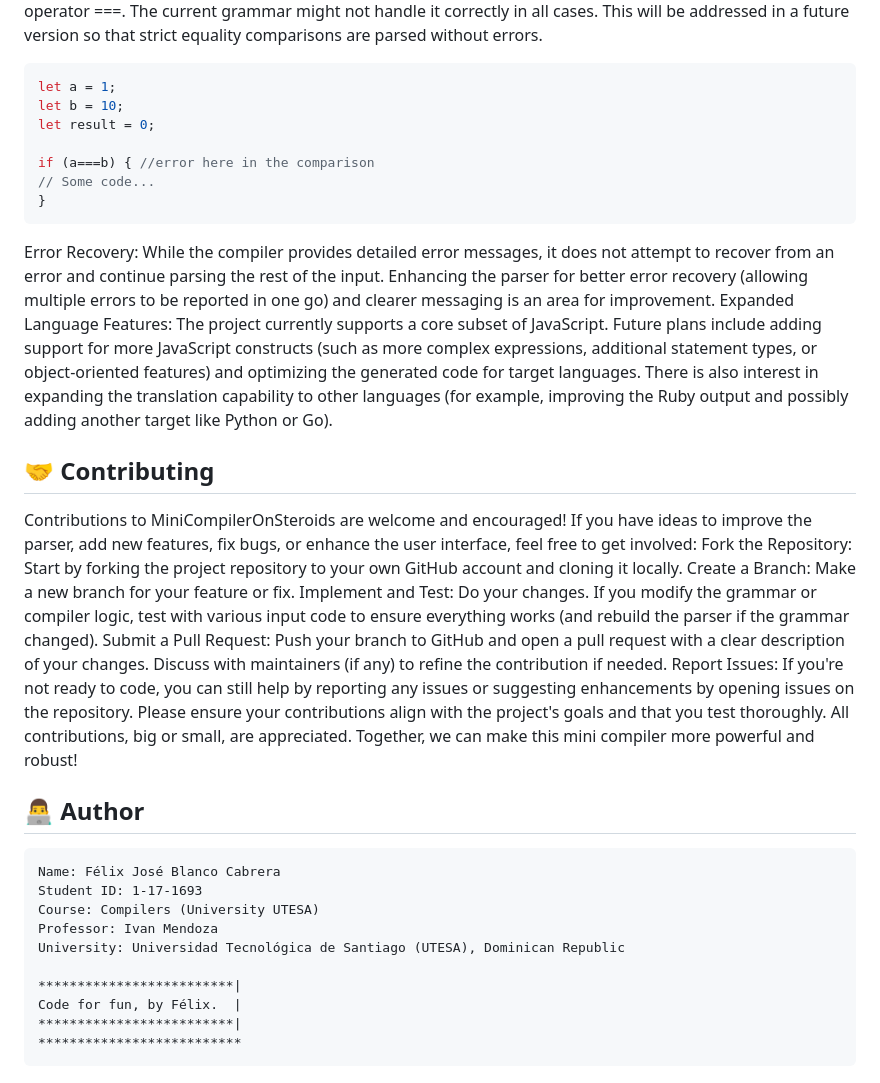
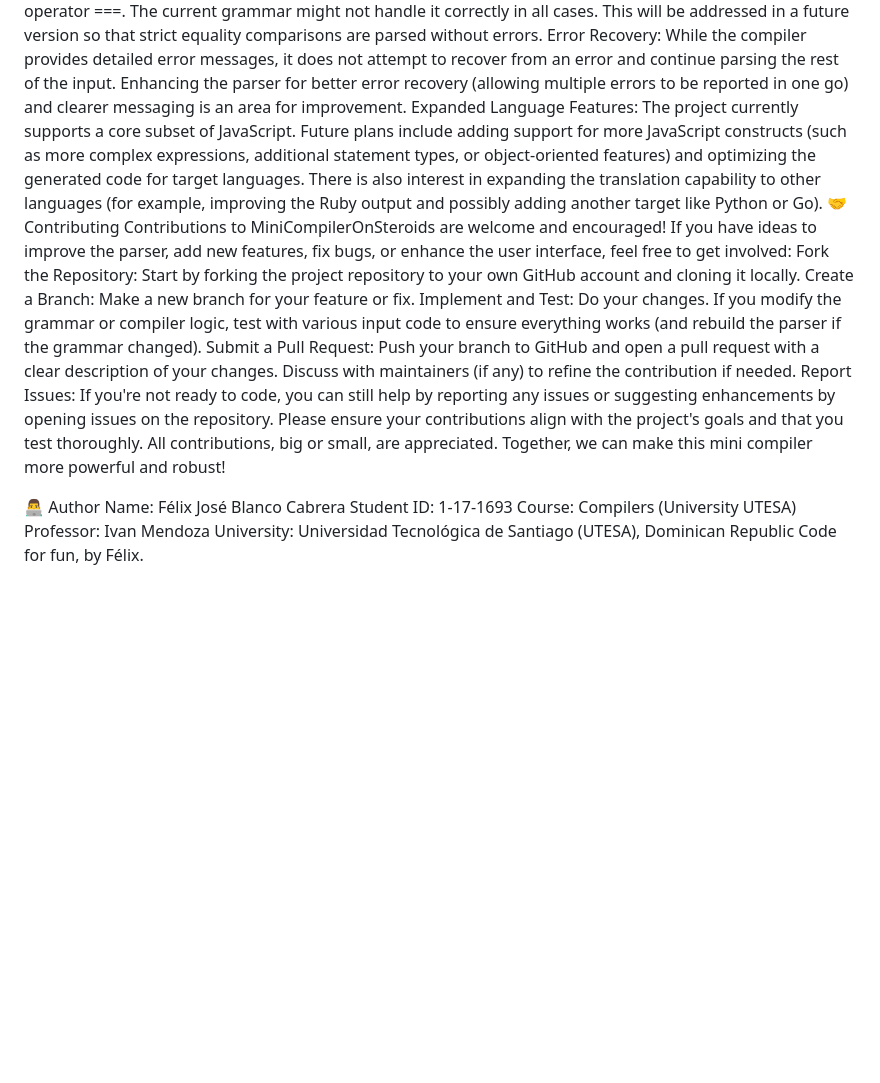
Before and after one commit to FelixBC/miniCompilerOnSteroids, a Markdown page: README.md, the part around one of its changes. GitHub-like rendering; blank space fills up the shorter version.

````diff
--- a/README.md
+++ b/README.md
@@ -123,18 +92,7 @@ As a workaround, the example code declares i outside the loop. Improving the gra
 Triple Equals (===): There is a known issue with parsing the strict equality operator ===. The current grammar might not handle it correctly in all cases. This will be addressed in a future version so that strict equality comparisons are parsed without errors.
-
-``` js
-let a = 1;
-let b = 10;
-let result = 0;
-
-if (a===b) { //error here in the comparison
-// Some code...
-}
-```
-
 Error Recovery: While the compiler provides detailed error messages, it does not attempt to recover from an error and continue parsing the rest of the input. Enhancing the parser for better error recovery (allowing multiple errors to be reported in one go) and clearer messaging is an area for improvement.
 Expanded Language Features: The project currently supports a core subset of JavaScript. Future plans include adding support for more JavaScript constructs (such as more complex expressions, additional statement types, or object-oriented features) and optimizing the generated code for target languages. There is also interest in expanding the translation capability to other languages (for example, improving the Ruby output and possibly adding another target like Python or Go).
-## 🤝 Contributing
+🤝 Contributing
 Contributions to MiniCompilerOnSteroids are welcome and encouraged! If you have ideas to improve the parser, add new features, fix bugs, or enhance the user interface, feel free to get involved:
 Fork the Repository: Start by forking the project repository to your own GitHub account and cloning it locally.
 Create a Branch: Make a new branch for your feature or fix.
@@ -143,16 +101,10 @@ Submit a Pull Request: Push your branch to GitHub and open a pull request with a
 Report Issues: If you're not ready to code, you can still help by reporting any issues or suggesting enhancements by opening issues on the repository.
 Please ensure your contributions align with the project's goals and that you test thoroughly. All contributions, big or small, are appreciated. Together, we can make this mini compiler more powerful and robust!
 
-## 👨‍💻 Author
-```
+👨‍💻 Author
 Name: Félix José Blanco Cabrera
 Student ID: 1-17-1693
 Course: Compilers (University UTESA)
 Professor: Ivan Mendoza
 University: Universidad Tecnológica de Santiago (UTESA), Dominican Republic
-
-*************************|
-Code for fun, by Félix.  |
-*************************|
-**************************
-```
+Code for fun, by Félix.
````
Also changed, not shown: other parts of README.md (+12 -43 lines).
